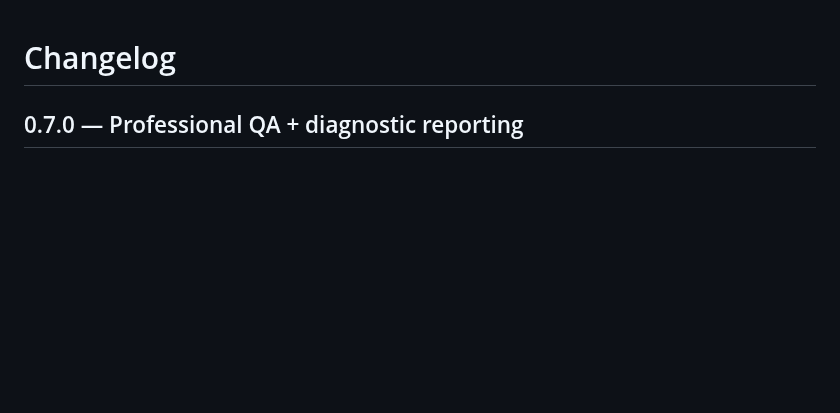
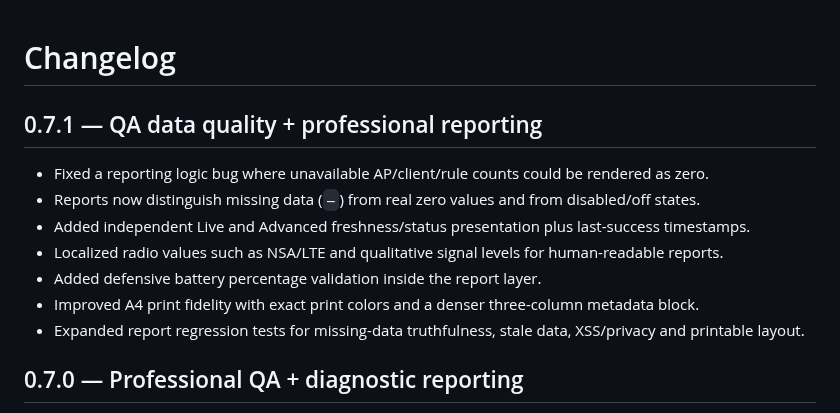
Before and after one commit to BlueDragon33/NC03_Modem, a Markdown page: CHANGELOG.md, the part around the change. GitHub-like rendering; blank space fills up the shorter version.

Commit message:
release: finalize NC03 v0.7.1 report QA metadata

```diff
--- a/CHANGELOG.md
+++ b/CHANGELOG.md
@@ -1,4 +1,14 @@
 # Changelog
+
+## 0.7.1 — QA data quality + professional reporting
+
+- Fixed a reporting logic bug where unavailable AP/client/rule counts could be rendered as zero.
+- Reports now distinguish missing data (`—`) from real zero values and from disabled/off states.
+- Added independent Live and Advanced freshness/status presentation plus last-success timestamps.
+- Localized radio values such as NSA/LTE and qualitative signal levels for human-readable reports.
+- Added defensive battery percentage validation inside the report layer.
+- Improved A4 print fidelity with exact print colors and a denser three-column metadata block.
+- Expanded report regression tests for missing-data truthfulness, stale data, XSS/privacy and printable layout.
 
 ## 0.7.0 — Professional QA + diagnostic reporting
 
```
